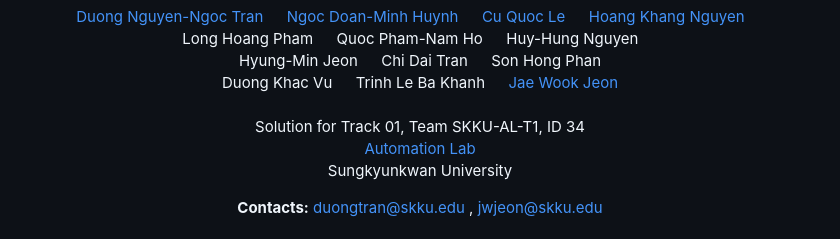
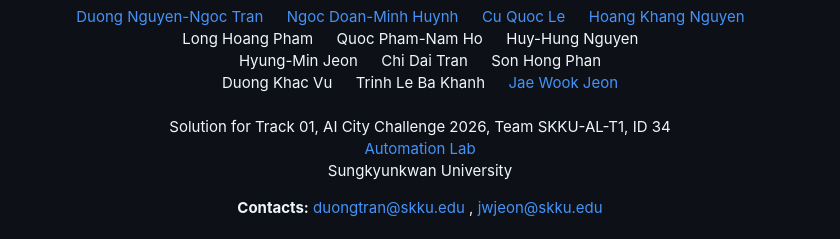
Before and after one commit to SKKUAutoLab/aic26_mc3dp, a Markdown page: README.md, the part around the change. GitHub-like rendering.

Commit message:
Update project affiliation details in README

```diff
--- a/README.md
+++ b/README.md
@@ -36,7 +36,7 @@
 <!-- affiliation -->
 <div align='center'>
     <br>
-    Solution for Track 01, Team SKKU-AL-T1, ID 34
+    Solution for Track 01, AI City Challenge 2026, Team SKKU-AL-T1, ID 34
     <br>
     <a href="https://micro.skku.ac.kr/micro/index.do">Automation Lab</a>
     <p>Sungkyunkwan University</p>
```
